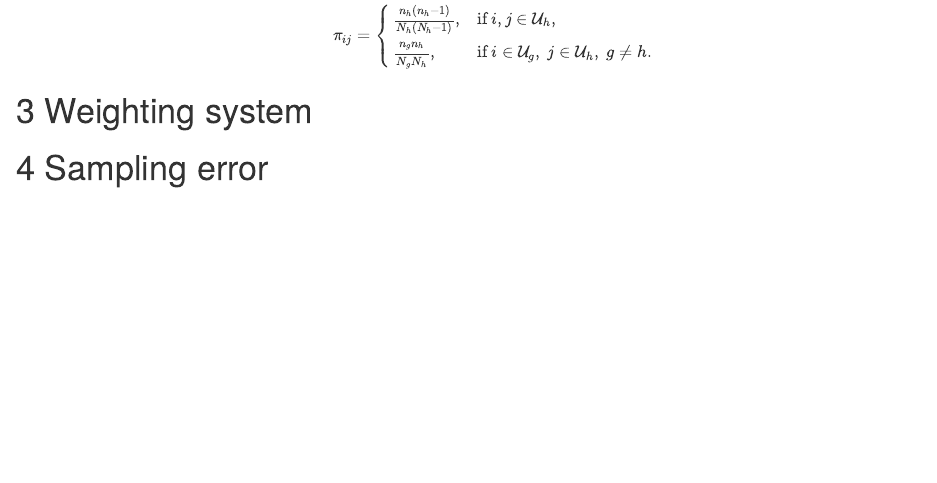
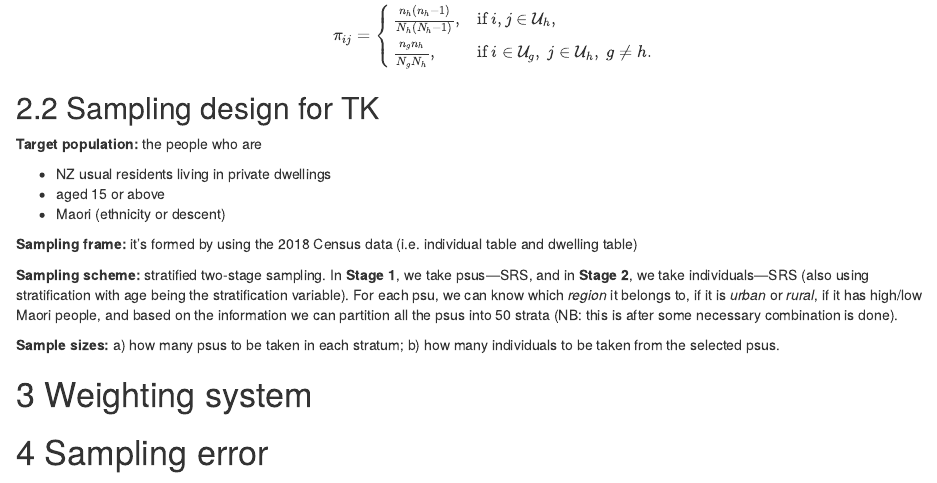
Before and after one commit to zhanglynz/understanding_sampling, an R Markdown document (index.Rmd): the page in a window 1100 px wide, from 1540 px down. Rendered offline with R 4.5, knitr and Pandoc, with nearby package versions; drawn as R Markdown's standard HTML page in place of the format the file asks for.

Commit message:
write about sampling design for TK

```diff
--- a/index.Rmd
+++ b/index.Rmd
@@ -94,6 +94,19 @@ $$
 \right.
 $$
 
+## Sampling design for TK
+
+**Target population:** the people who are
+
+- NZ usual residents living in private dwellings
+- aged 15 or above
+- Maori (ethnicity or descent)
+
+**Sampling frame:** it's formed by using the 2018 Census data (i.e. individual table and dwelling table)
+
+**Sampling scheme:** stratified two-stage sampling. In **Stage 1**, we take psus---SRS, and in **Stage 2**, we take individuals---SRS (also using stratification with age being the stratification variable). For each psu, we can know which *region* it belongs to, if it is *urban* or *rural*, if it has high/low Maori people, and based on the information we can partition all the psus into 50 strata (NB: this is after some necessary combination is done).
+
+**Sample sizes:** a) how many psus to be taken in each stratum; b) how many individuals to be taken from the selected psus.
 
 
 
```
Also changed, not shown: docs/search_index.json, 7 other files.
